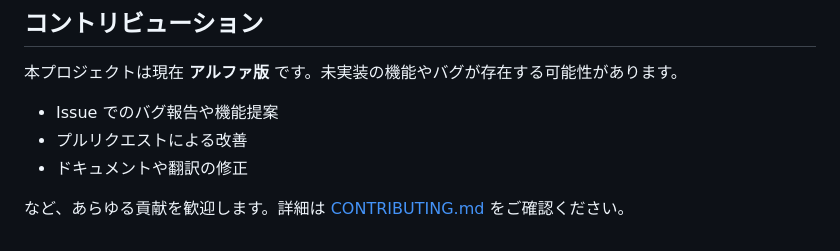
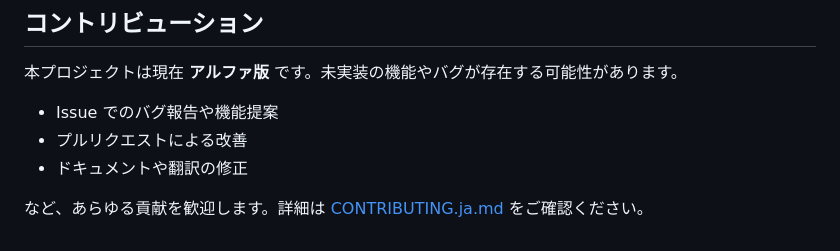
Before and after one commit to nek9o/forge-flutter, a Markdown page: README.ja.md, the part around the change. GitHub-like rendering.

Commit message:
docs: READMEの更新

```diff
--- a/README.ja.md
+++ b/README.ja.md
@@ -66,4 +66,4 @@ Forge Flutter Client は、[Forge Classic Neo](https://github.com/Haoming02/sd-w
 - プルリクエストによる改善
 - ドキュメントや翻訳の修正
 
-など、あらゆる貢献を歓迎します。詳細は [CONTRIBUTING.md](CONTRIBUTING.md) をご確認ください。
+など、あらゆる貢献を歓迎します。詳細は [CONTRIBUTING.ja.md](CONTRIBUTING.ja.md) をご確認ください。
```
